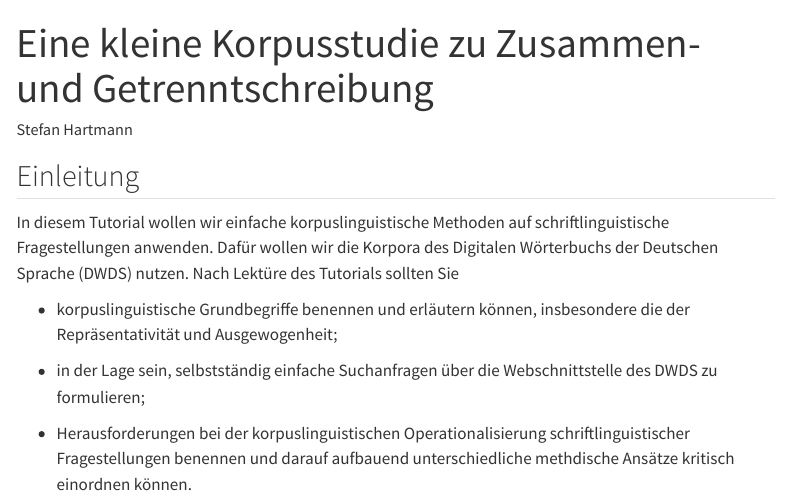
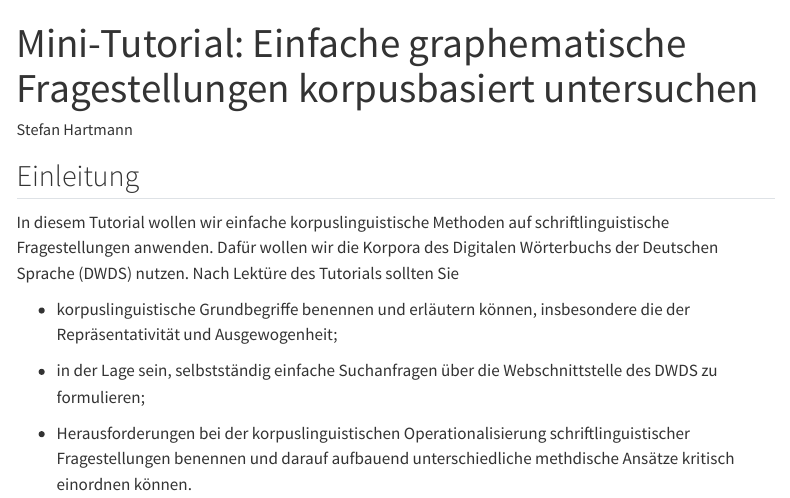
Before and after one commit to empirical-linguistics/Tutorial_Graphematik_DWDS, a Quarto document (index.qmd): the page in a window 1100 px wide, from its top. Rendered offline with R 4.5, knitr and Pandoc in place of Quarto, with nearby package versions; some code elsewhere in the file could not run offline; menus at the side of the page are left out.

Commit message:
corrected title

```diff
--- a/index.qmd
+++ b/index.qmd
@@ -1,5 +1,5 @@
 ---
-title: "Eine kleine Korpusstudie zu Zusammen- und Getrenntschreibung"
+title: "Mini-Tutorial: Einfache graphematische Fragestellungen korpusbasiert untersuchen"
 author: "Stefan Hartmann"
 format:
   html:
```
Also changed, not shown: index.html, 1 other file.
